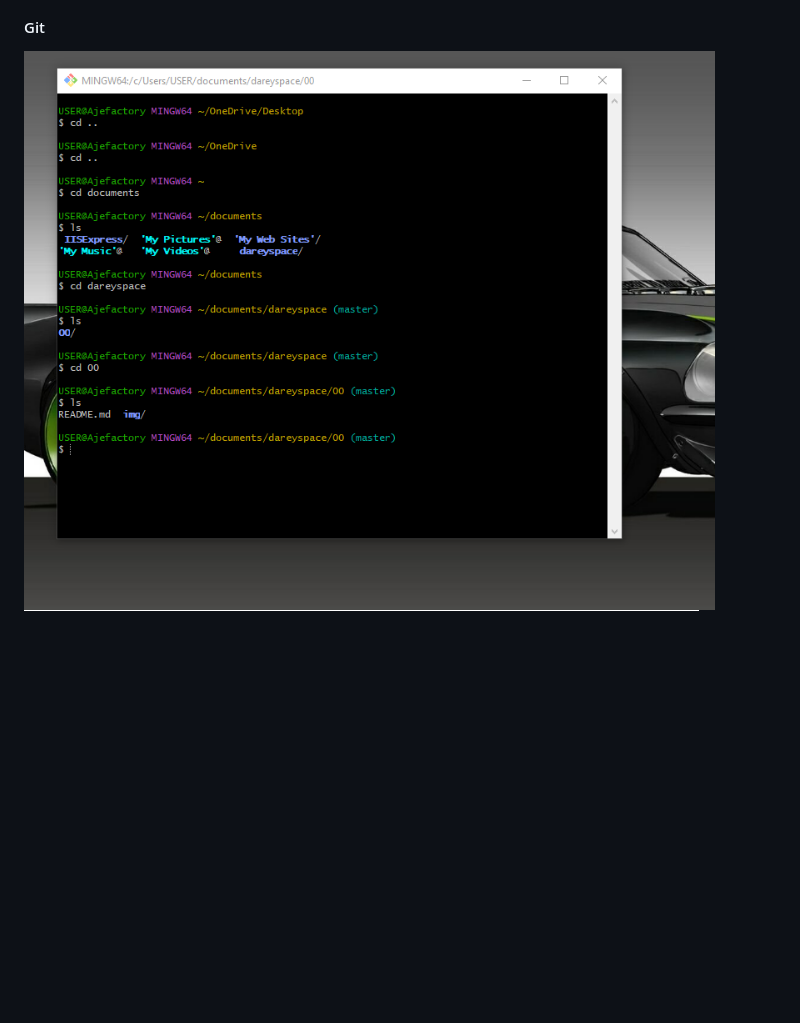
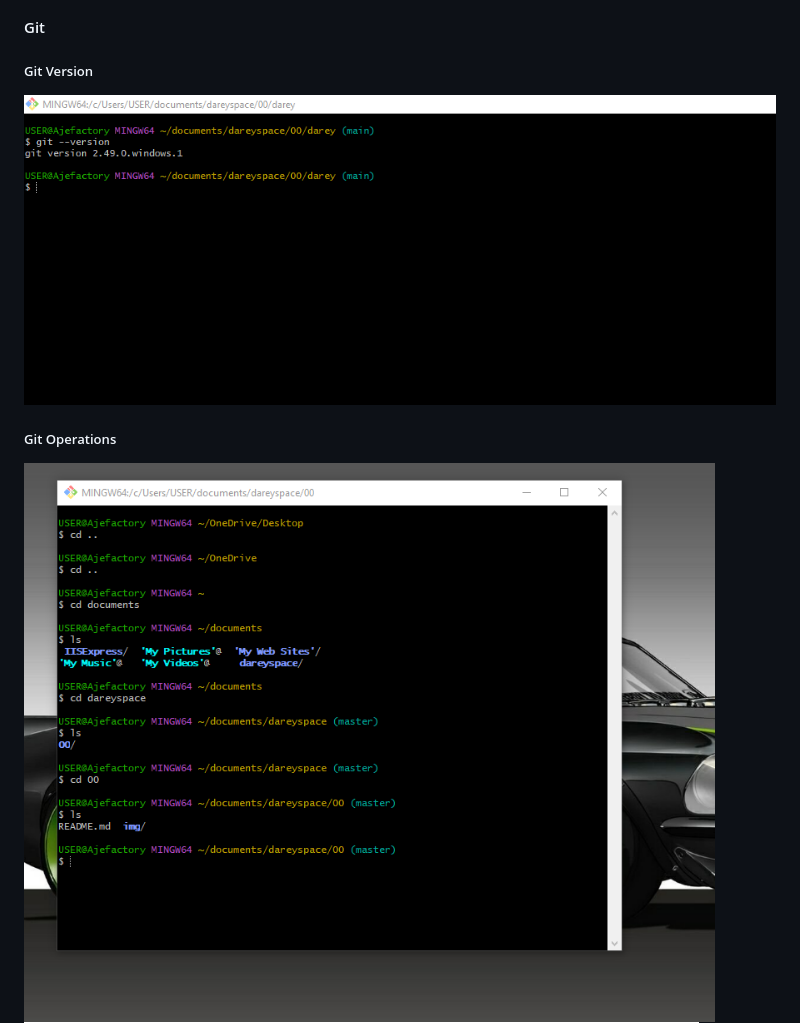
Before and after one commit to oceanspring/darey, a Markdown page: README.md, the part around the change printed below. Drawn GitHub-style; pictures changed too: img/4_0_git.png (added); blank space fills up the shorter version.

```diff
--- a/README.md
+++ b/README.md
@@ -22,7 +33,12 @@
 ![VS Code](./img/3_vscode.png)
 
 #### Git
-![Git](./img/4_git.png)
+
+##### Git Version
+![Git](./img/4_0_git.png)
+
+##### Git Operations
+![Git Version](./img/4_git.png)
 ![Git Operations](./img/4_2_git.png)
 ![Additional Git Operations](./img/4_3_git.png)
 
```
Also changed, not shown: other parts of README.md (+11 -0 lines), img/1_1vm.png (added), img/1_2vm.png (added), img/1_3vm.png (added).
